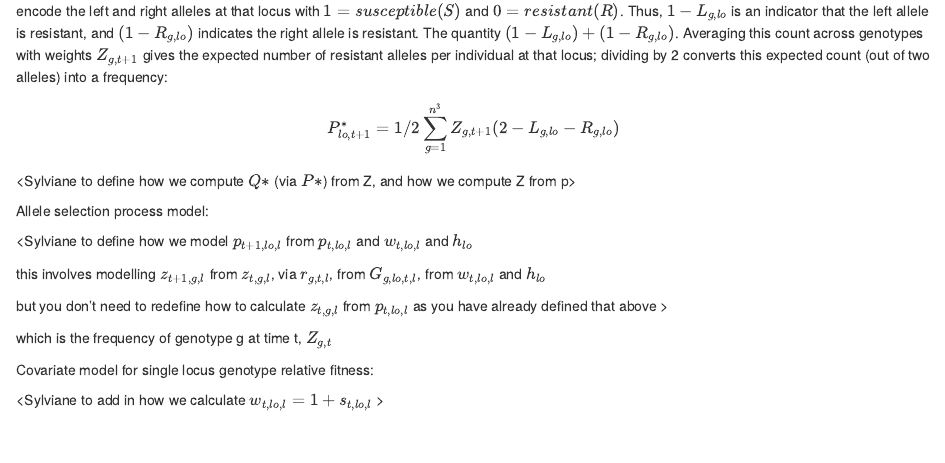
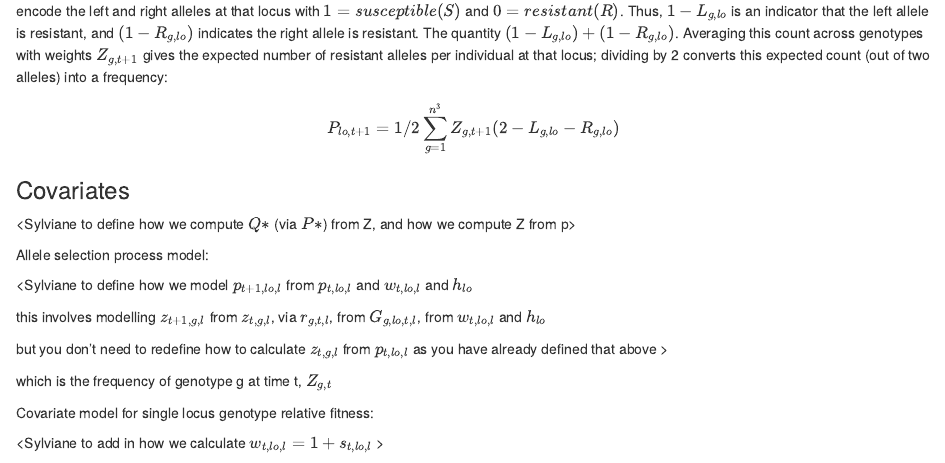
Before and after one commit to MiharisoaSylviane/phd_ir_mapping, an R Markdown document (R/IR_mathematical_.Rmd): the page in a window 1100 px wide, from 2350 px down. Rendered offline with R 4.5, knitr and Pandoc, with nearby package versions.

```diff
--- a/R/IR_mathematical_.Rmd
+++ b/R/IR_mathematical_.Rmd
@@ -93,9 +93,10 @@
 $$ to obtain a valid probability distribution that sums to 1.
 
 ### Update the multilocus allele frequency
-For each locus $lo$, we compute the next-step resistant-allele frequency as the posterior-weighted average number of resistant alleles per diploid, divided by 2. Concretely, $Z_{g,t+1}$ is the normalized posterior probability of genotype $g$ at time $t+1$ (so $\∑_{g} Z_{g, t+1}=1$), and $L_{g,lo}$,$R_{g,lo}∈{0,1}$ encode the left and right alleles at that locus with $1 = susceptible (S)$ and $0 = resistant (R)$. Thus, $1 - L_{g,lo}$ is an indicator that the left allele is resistant, and $(1 - R_{g,lo})$ indicates the right allele is resistant. The quantity $(1 - L_{g,lo})+(1 - R_{g,lo})$. Averaging this count across genotypes with weights $Z_{g,t+1}$ gives the expected number of resistant alleles per individual at that locus; dividing by 2 converts this expected count (out of two alleles) into a frequency:
- $$P_{lo, t+1}^{*} = 1/2  \sum_{g=1}^{n^{3}} Z_{g, t+1} (2 - L_{g, lo} - R_{g, lo})$$
+For each locus $lo$, we compute the next-step resistant-allele frequency as the posterior-weighted average number of resistant alleles per diploid, divided by 2. Concretely, $Z_{g,t+1}$ is the normalized posterior probability of genotype $g$ at time $t+1$ (so $\sum_{g} Z_{g, t+1}=1$), and $L_{g,lo}$,$R_{g,lo}∈{0,1}$ encode the left and right alleles at that locus with $1 = susceptible (S)$ and $0 = resistant (R)$. Thus, $1 - L_{g,lo}$ is an indicator that the left allele is resistant, and $(1 - R_{g,lo})$ indicates the right allele is resistant. The quantity $(1 - L_{g,lo})+(1 - R_{g,lo})$. Averaging this count across genotypes with weights $Z_{g,t+1}$ gives the expected number of resistant alleles per individual at that locus; dividing by 2 converts this expected count (out of two alleles) into a frequency:
+ $$P_{lo, t+1} = 1/2  \sum_{g=1}^{n^{3}} Z_{g, t+1} (2 - L_{g, lo} - R_{g, lo})$$
 
+### Covariates
 
 
 
```
Also changed, not shown: R/IR_mathematical_.html.
